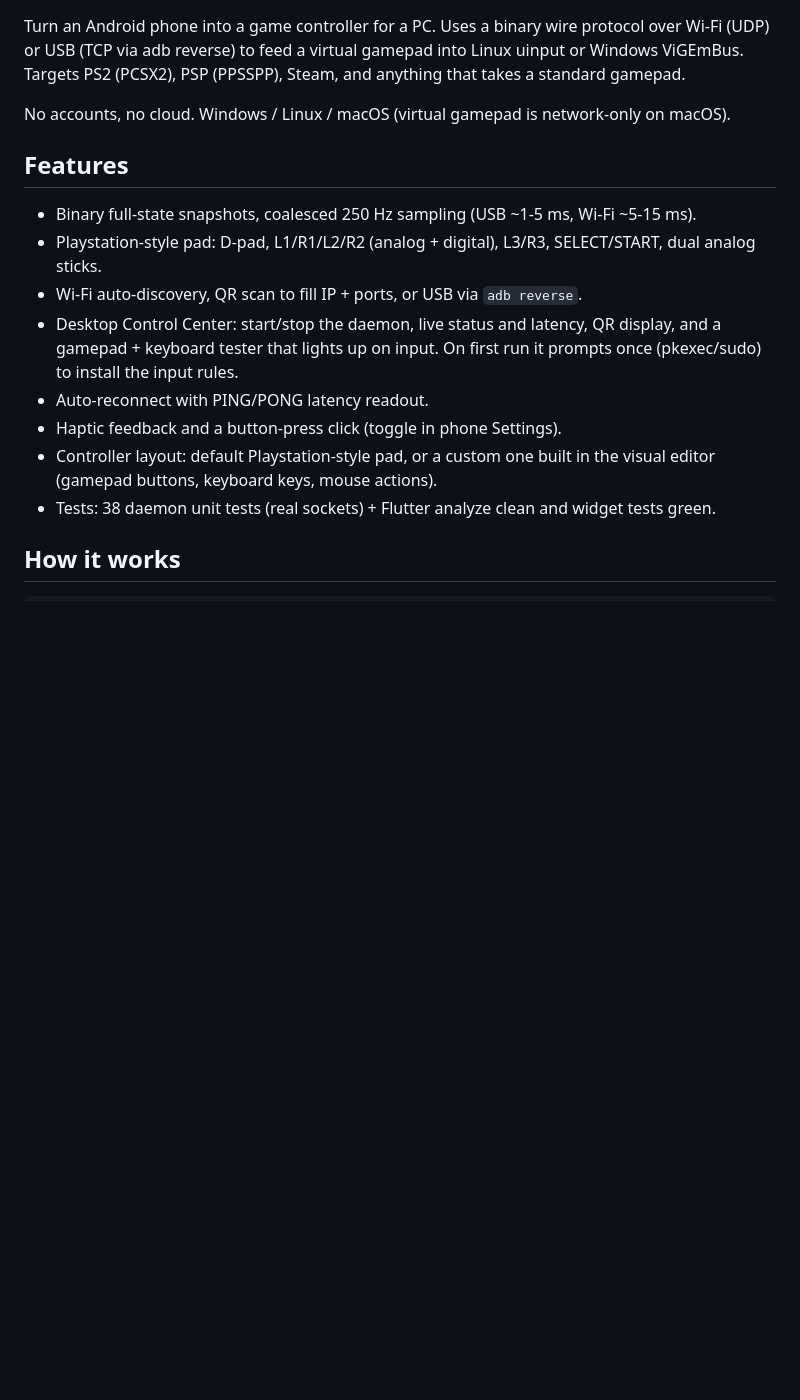
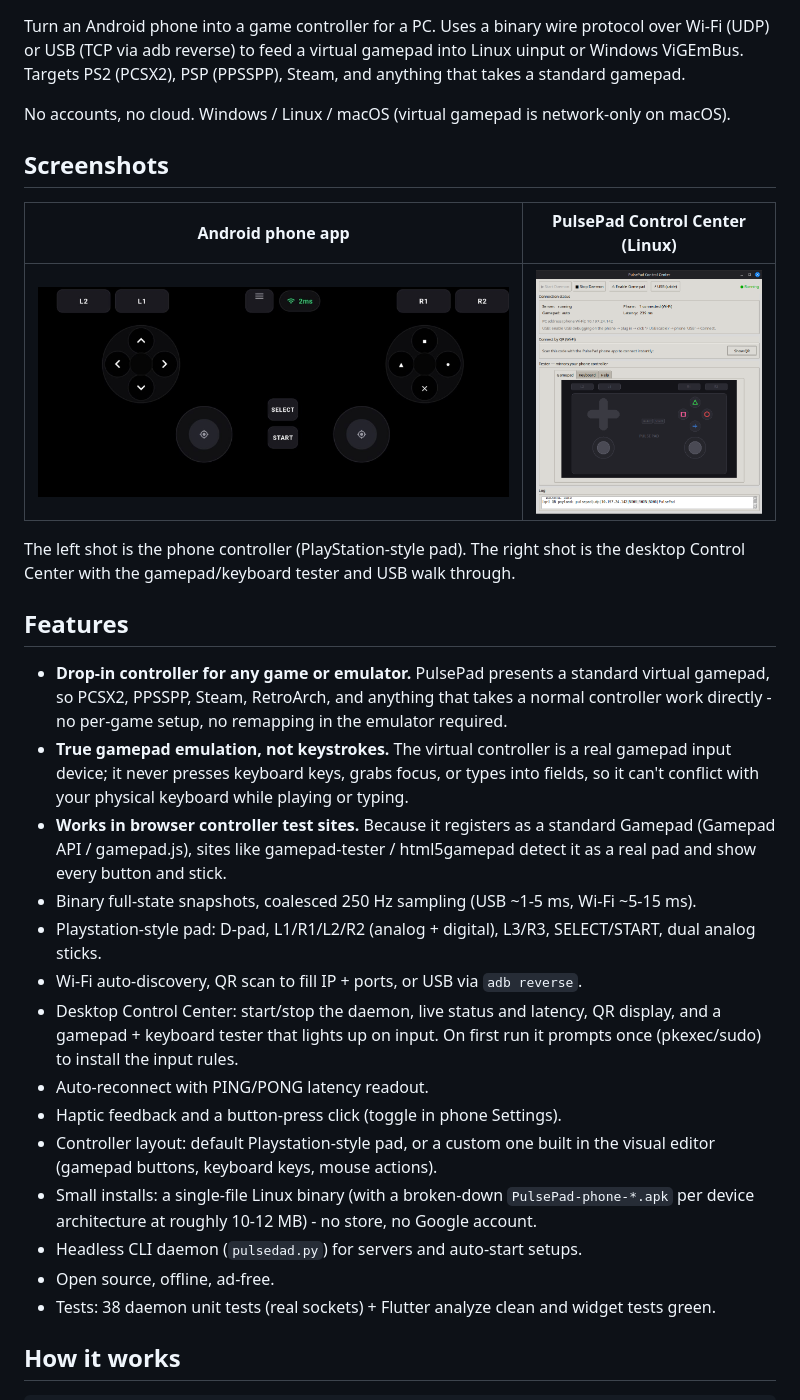
Before and after one commit to Prince000101/PlusePad, a Markdown page: README.md, the part around the change. GitHub-like rendering; pictures changed too: screenshots/linuxpcapp.png (added), screenshots/phonecontrollerpage.jpeg (added); blank space fills up the shorter version.

Commit message:
README: add screenshots, compatibility features up front

```diff
--- a/README.md
+++ b/README.md
@@ -8,8 +8,29 @@ gamepad into Linux uinput or Windows ViGEmBus. Targets PS2 (PCSX2), PSP
 No accounts, no cloud. Windows / Linux / macOS (virtual gamepad is
 network-only on macOS).
 
+## Screenshots
+
+| Android phone app | PulsePad Control Center (Linux) |
+|---|---|
+| ![Phone controller](screenshots/phonecontrollerpage.jpeg) | ![PulsePad Control Center](screenshots/linuxpcapp.png) |
+
+The left shot is the phone controller (PlayStation-style pad). The right shot
+is the desktop Control Center with the gamepad/keyboard tester and USB walk
+through.
+
 ## Features
 
+- **Drop-in controller for any game or emulator.** PulsePad presents a
+  standard virtual gamepad, so PCSX2, PPSSPP, Steam, RetroArch, and anything
+  that takes a normal controller work directly - no per-game setup, no
+  remapping in the emulator required.
+- **True gamepad emulation, not keystrokes.** The virtual controller is a
+  real gamepad input device; it never presses keyboard keys, grabs focus, or
+  types into fields, so it can't conflict with your physical keyboard while
+  playing or typing.
+- **Works in browser controller test sites.** Because it registers as a
+  standard Gamepad (Gamepad API / gamepad.js), sites like gamepad-tester /
+  html5gamepad detect it as a real pad and show every button and stick.
 - Binary full-state snapshots, coalesced 250 Hz sampling (USB ~1-5 ms,
   Wi-Fi ~5-15 ms).
 - Playstation-style pad: D-pad, L1/R1/L2/R2 (analog + digital), L3/R3,
@@ -22,6 +43,10 @@ network-only on macOS).
 - Haptic feedback and a button-press click (toggle in phone Settings).
 - Controller layout: default Playstation-style pad, or a custom one built in
   the visual editor (gamepad buttons, keyboard keys, mouse actions).
+- Small installs: a single-file Linux binary (with a broken-down `PulsePad-phone-*.apk`
+  per device architecture at roughly 10-12 MB) - no store, no Google account.
+- Headless CLI daemon (`pulsedad.py`) for servers and auto-start setups.
+- Open source, offline, ad-free.
 - Tests: 38 daemon unit tests (real sockets) + Flutter analyze clean and
   widget tests green.
 
```
